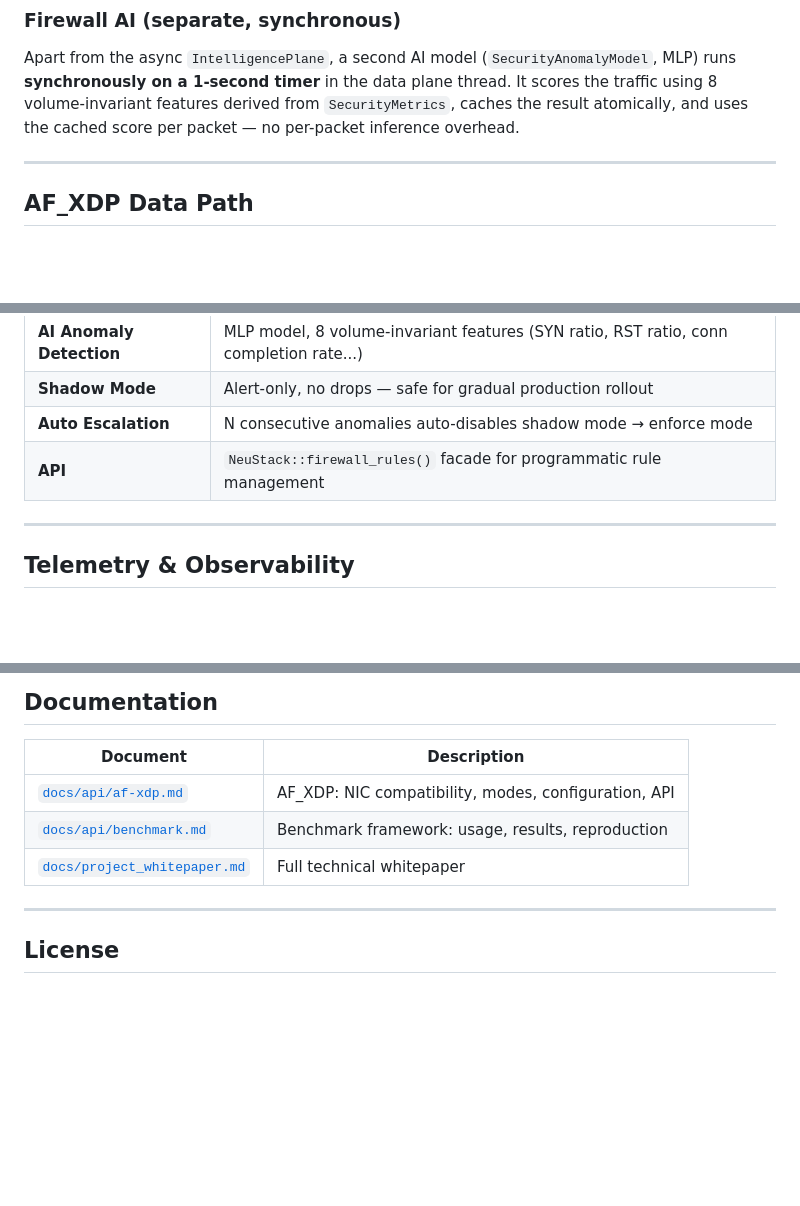
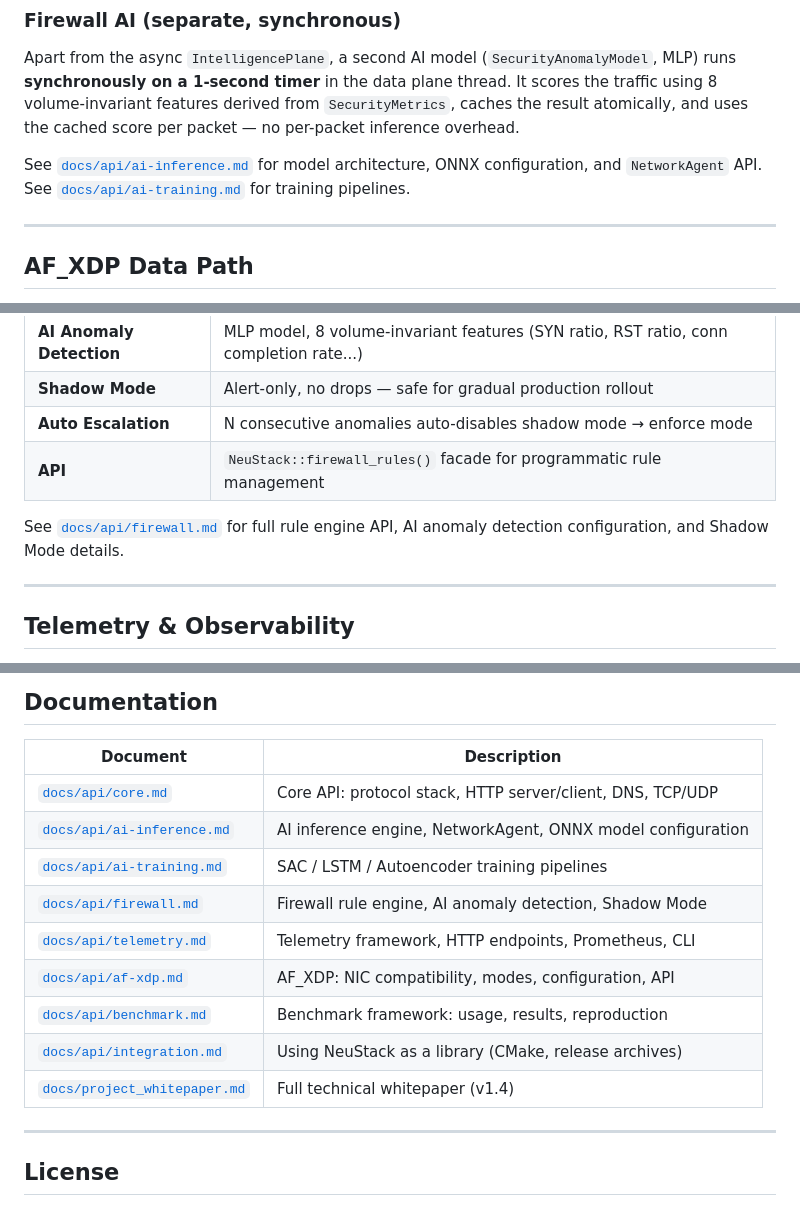
Before and after one commit to bakabaka999/NeuStack, a Markdown page: README.md, 3 parts joined by grey strips. Drawn GitHub-style; blank space fills up the shorter version.

```diff
--- a/README.md
+++ b/README.md
@@ -231,6 +235,8 @@ The AI system runs in a **dedicated async thread** (`IntelligencePlane`), comple
 ### Firewall AI (separate, synchronous)
 
 Apart from the async `IntelligencePlane`, a second AI model (`SecurityAnomalyModel`, MLP) runs **synchronously on a 1-second timer** in the data plane thread. It scores the traffic using 8 volume-invariant features derived from `SecurityMetrics`, caches the result atomically, and uses the cached score per packet — no per-packet inference overhead.
+
+See [`docs/api/ai-inference.md`](docs/api/ai-inference.md) for model architecture, ONNX configuration, and `NetworkAgent` API. See [`docs/api/ai-training.md`](docs/api/ai-training.md) for training pipelines.
 
 ---
 
@@ -274,6 +280,8 @@ The firewall runs **inline on every packet** in the data plane, before the netwo
 | **Auto Escalation** | N consecutive anomalies auto-disables shadow mode → enforce mode |
 | **API** | `NeuStack::firewall_rules()` facade for programmatic rule management |
 
+See [`docs/api/firewall.md`](docs/api/firewall.md) for full rule engine API, AI anomaly detection configuration, and Shadow Mode details.
+
 ---
 
 ## Telemetry & Observability
@@ -394,9 +404,15 @@ NeuStack/
 
 | Document | Description |
 |----------|-------------|
+| [`docs/api/core.md`](docs/api/core.md) | Core API: protocol stack, HTTP server/client, DNS, TCP/UDP |
+| [`docs/api/ai-inference.md`](docs/api/ai-inference.md) | AI inference engine, NetworkAgent, ONNX model configuration |
+| [`docs/api/ai-training.md`](docs/api/ai-training.md) | SAC / LSTM / Autoencoder training pipelines |
+| [`docs/api/firewall.md`](docs/api/firewall.md) | Firewall rule engine, AI anomaly detection, Shadow Mode |
+| [`docs/api/telemetry.md`](docs/api/telemetry.md) | Telemetry framework, HTTP endpoints, Prometheus, CLI |
 | [`docs/api/af-xdp.md`](docs/api/af-xdp.md) | AF_XDP: NIC compatibility, modes, configuration, API |
 | [`docs/api/benchmark.md`](docs/api/benchmark.md) | Benchmark framework: usage, results, reproduction |
-| [`docs/project_whitepaper.md`](docs/project_whitepaper.md) | Full technical whitepaper |
+| [`docs/api/integration.md`](docs/api/integration.md) | Using NeuStack as a library (CMake, release archives) |
+| [`docs/project_whitepaper.md`](docs/project_whitepaper.md) | Full technical whitepaper (v1.4) |
 
 ---
 
```
Also changed, not shown: other parts of README.md (+6 -0 lines), README.zh-CN.md (+14 -2 lines), docs/img/ai_plane.png (added).
